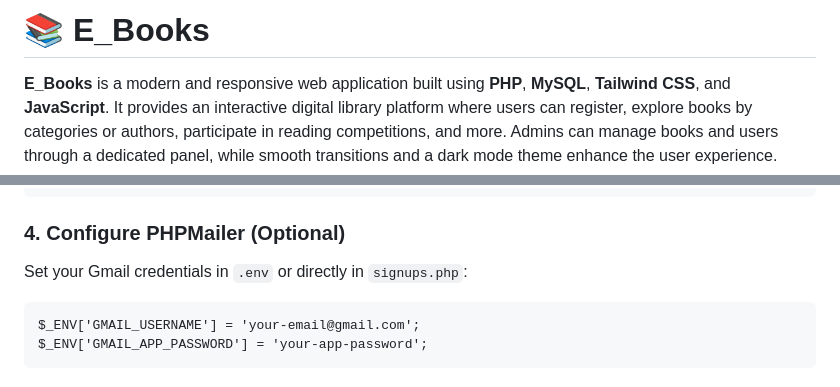
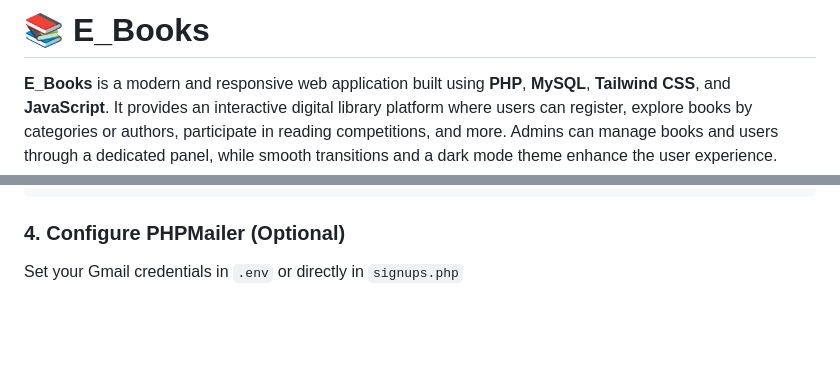
Before and after one commit to RoaraxAli/E_Books, a Markdown page: README.md, 2 parts joined by grey strips. Rendered like a GitHub page; blank space fills up the shorter version.

```diff
--- a/README.md
+++ b/README.md
@@ -14,7 +14,7 @@
       max-width: 900px;
       margin: auto;
     }
-    h1, h2 {
+    h1, h2, h3 {
       color: #1f2937;
     }
     code {
@@ -91,9 +91,4 @@ $password = "";
 $database = "finalbook1";</code></pre>
 
   <h3>4. Configure PHPMailer (Optional)</h3>
-  <p>Set your Gmail credentials in <code>.env</code> or directly in <code>signups.php</code>:</p>
-  <pre><code>$_ENV['GMAIL_USERNAME'] = 'your-email@gmail.com';
-$_ENV['GMAIL_APP_PASSWORD'] = 'your-app-password';</code></pre>
-
-</body>
-</html>
+  <p>Set your Gmail credentials in <code>.env</code> or directly in <code>signups.php
```
